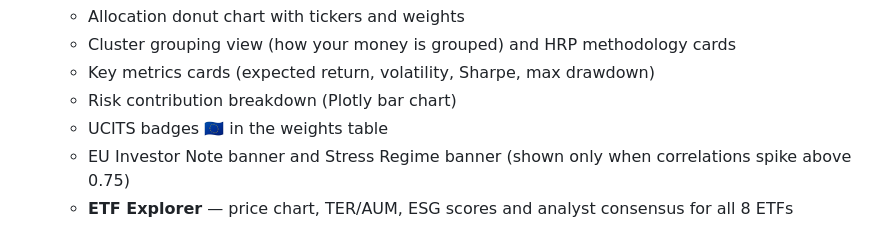
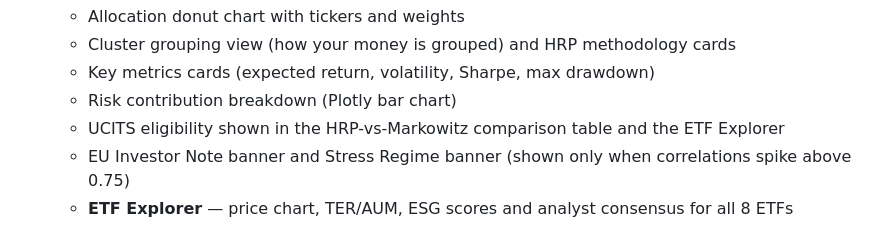
Before and after one commit to Programming-for-finance-II/robo-advisor, a Markdown page: README.md, the part around the change. Rendered like a GitHub page.

```diff
--- a/README.md
+++ b/README.md
@@ -222,7 +222,7 @@ The app has six pages, reachable from the top navigation bar:
    - Cluster grouping view (how your money is grouped) and HRP methodology cards
    - Key metrics cards (expected return, volatility, Sharpe, max drawdown)
    - Risk contribution breakdown (Plotly bar chart)
-   - UCITS badges 🇪🇺 in the weights table
+   - UCITS eligibility shown in the HRP-vs-Markowitz comparison table and the ETF Explorer
    - EU Investor Note banner and Stress Regime banner (shown only when
      correlations spike above 0.75)
    - **ETF Explorer** — price chart, TER/AUM, ESG scores and analyst consensus
```
